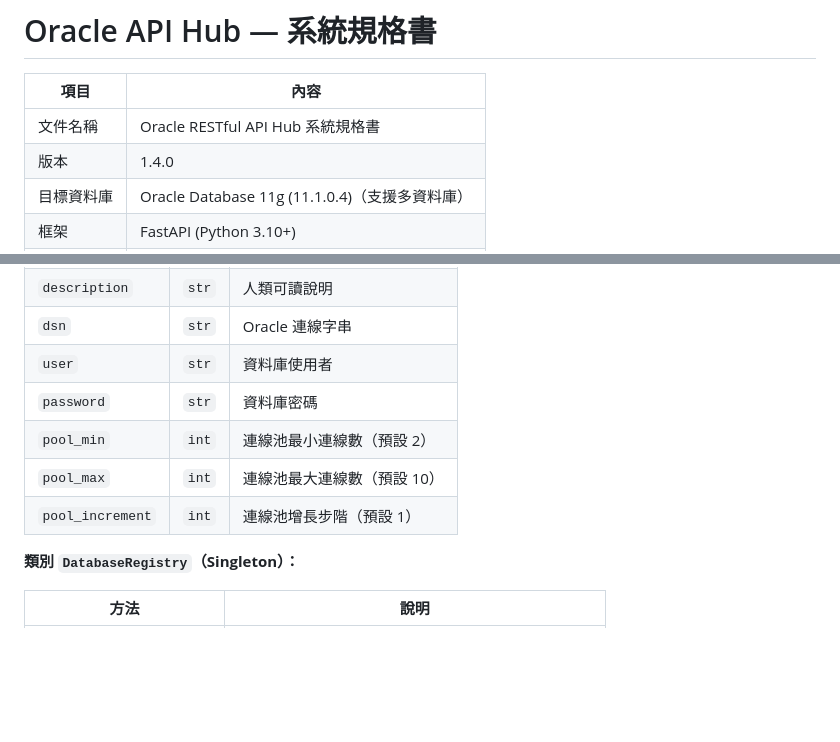
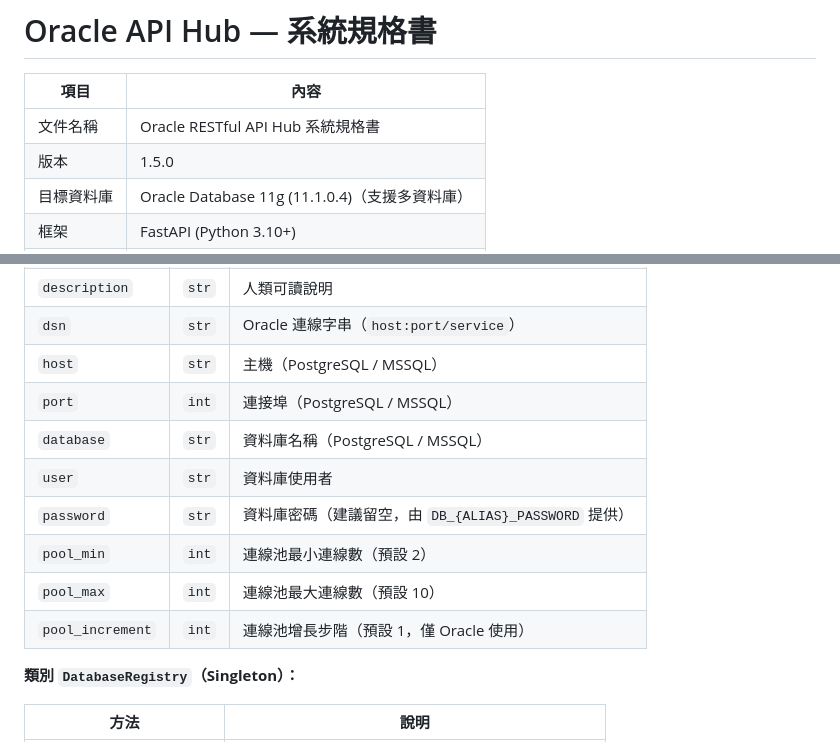
Before and after one commit to CeciliaYin2025/APIHub, a Markdown page: docs/system_specification.md, 2 parts joined by grey strips. Drawn GitHub-style; blank space fills up the shorter version.

```diff
--- a/docs/system_specification.md
+++ b/docs/system_specification.md
@@ -3,6 +3,6 @@
 | 項目 | 內容 |
 |------|------|
 | 文件名稱 | Oracle RESTful API Hub 系統規格書 |
-| 版本 | 1.4.0 |
+| 版本 | 1.5.0 |
 | 目標資料庫 | Oracle Database 11g (11.1.0.4)（支援多資料庫） |
 | 框架 | FastAPI (Python 3.10+) |
@@ -261,10 +284,13 @@ class Settings(BaseSettings):
 | `description` | `str` | 人類可讀說明 |
-| `dsn` | `str` | Oracle 連線字串 |
+| `dsn` | `str` | Oracle 連線字串（`host:port/service`） |
+| `host` | `str` | 主機（PostgreSQL / MSSQL） |
+| `port` | `int` | 連接埠（PostgreSQL / MSSQL） |
+| `database` | `str` | 資料庫名稱（PostgreSQL / MSSQL） |
 | `user` | `str` | 資料庫使用者 |
-| `password` | `str` | 資料庫密碼 |
+| `password` | `str` | 資料庫密碼（建議留空，由 `DB_{ALIAS}_PASSWORD` 提供） |
 | `pool_min` | `int` | 連線池最小連線數（預設 2） |
 | `pool_max` | `int` | 連線池最大連線數（預設 10） |
-| `pool_increment` | `int` | 連線池增長步階（預設 1） |
+| `pool_increment` | `int` | 連線池增長步階（預設 1，僅 Oracle 使用） |
 
 **類別 `DatabaseRegistry`（Singleton）：**
 
```
Also changed, not shown: other parts of docs/system_specification.md (+43 -20 lines).
